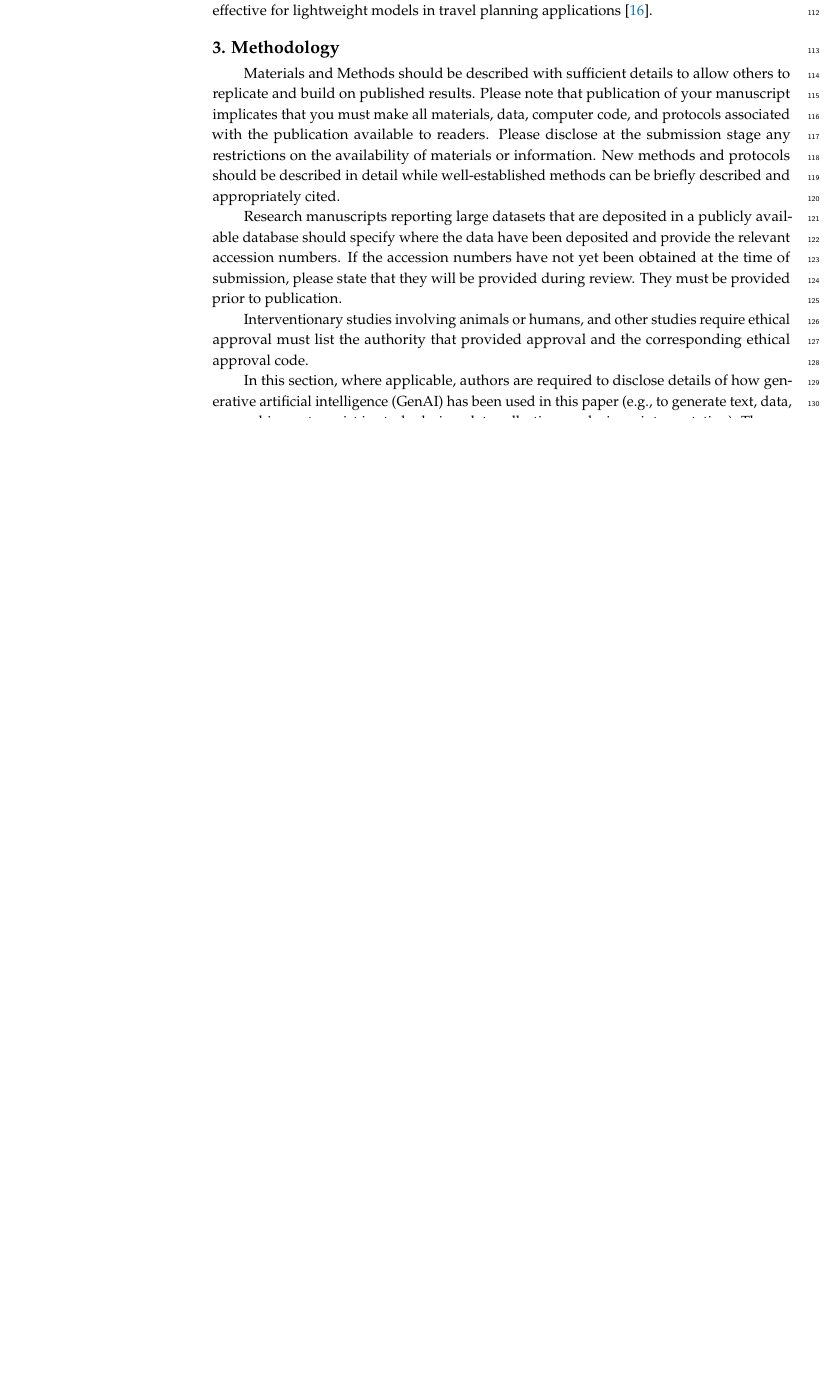
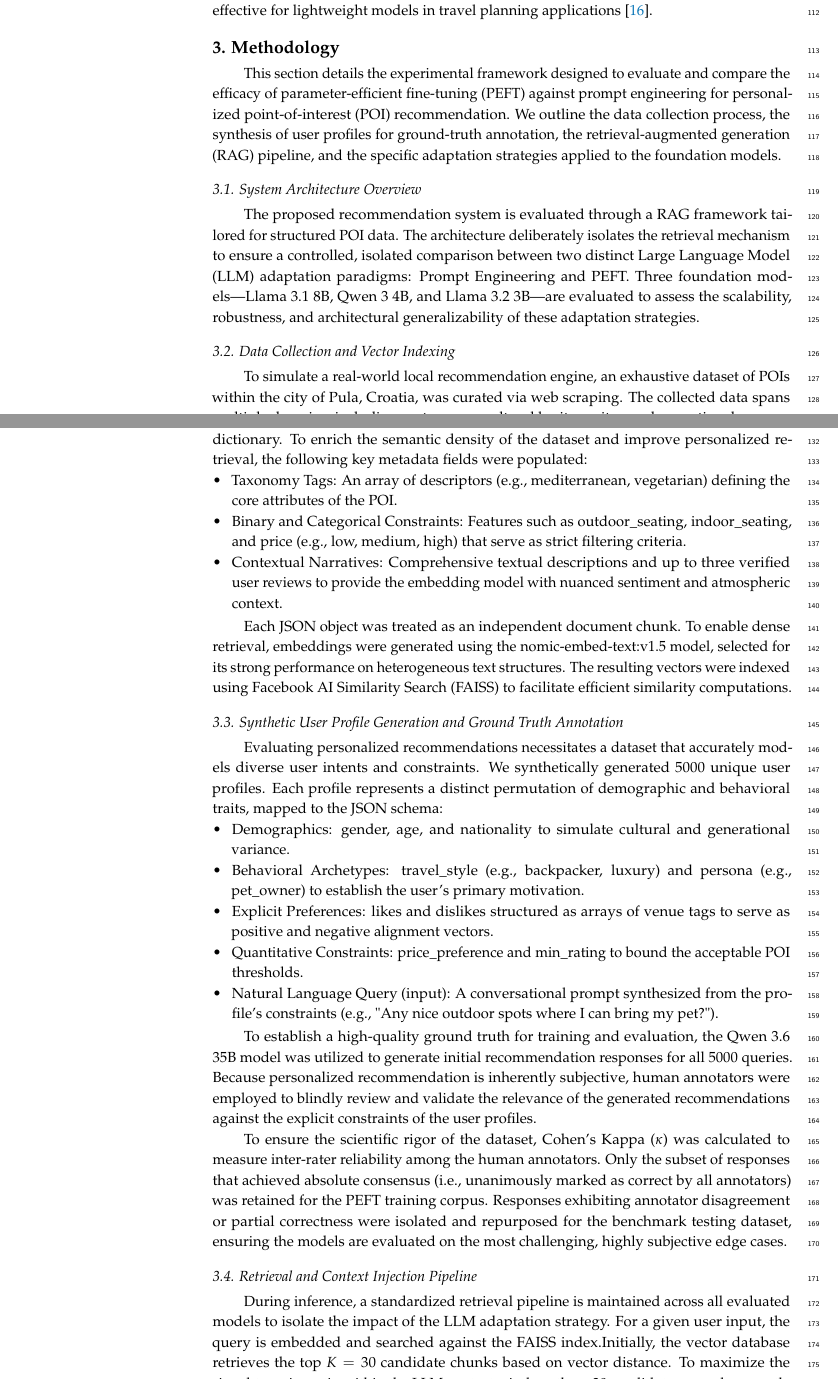
Before and after one commit to FIPU-SPIN/ls-rk-lora-tourism-recommender-latex, a LaTeX paper (Evaluating Parameter-Efficient Fine-Tuning vs. Prompt Engineering for Profile-Driven Recommendations.tex): part of page 3 of 5 before the commit and two parts of pages 3 and 4 of 7 after it, the two joined at a grey line, cut so that both start at the same text, the shorter picture padded with empty space. Compiled offline with pdfLaTeX.

Commit message:
Methodology

```diff
--- a/Evaluating Parameter-Efficient Fine-Tuning vs. Prompt Engineering for Profile-Driven Recommendations.tex
+++ b/Evaluating Parameter-Efficient Fine-Tuning vs. Prompt Engineering for Profile-Driven Recommendations.tex
@@ -202,10 +202,39 @@ Conversely, prompt engineering offers an effective alternative that completely a
 %%%%%%%%%%%%%%%%%%%%%%%%%%%%%%%%%%%%%%%%%%
 \section{Methodology}
 
-Materials and Methods should be described with sufficient details to allow others to replicate and build on published results. Please note that publication of your manuscript implicates that you must make all materials, data, computer code, and protocols associated with the publication available to readers. Please disclose at the submission stage any restrictions on the availability of materials or information. New methods and protocols should be described in detail while well-established methods can be briefly described and appropriately cited.
+This section details the experimental framework designed to evaluate and compare the efficacy of parameter-efficient fine-tuning (PEFT) against prompt engineering for personalized point-of-interest (POI) recommendation. We outline the data collection process, the synthesis of user profiles for ground-truth annotation, the retrieval-augmented generation (RAG) pipeline, and the specific adaptation strategies applied to the foundation models.
 
-Research manuscripts reporting large datasets that are deposited in a publicly avail-able database should specify where the data have been deposited and provide the relevant accession numbers. If the accession numbers have not yet been obtained at the time of submission, please state that they will be provided during review. They must be provided prior to publication.
+\subsection{System Architecture Overview}
 
-Interventionary studies involving animals or humans, and other studies require ethical approval must list the authority that provided approval and the corresponding ethical approval code.
+The proposed recommendation system is evaluated through a RAG framework tailored for structured POI data. The architecture deliberately isolates the retrieval mechanism to ensure a controlled, isolated comparison between two distinct Large Language Model (LLM) adaptation paradigms: Prompt Engineering and PEFT. Three foundation models—Llama 3.1 8B, Qwen 3 4B, and Llama 3.2 3B—are evaluated to assess the scalability, robustness, and architectural generalizability of these adaptation strategies.
 
-In this section, where applicable, authors are required to disclose details of how gen-erative artificial intelligence (GenAI) has been used in this paper (e.g., to generate text, data, or graphics, or to assist in study design, data collection, analysis, or interpretation). The use of GenAI for superficial text editing (e.g., grammar, spelling, punctuation, and formatting) does not need to be declared.
+\subsection{Data Collection and Vector Indexing}
+To simulate a real-world local recommendation engine, an exhaustive dataset of POIs within the city of Pula, Croatia, was curated via web scraping. The collected data spans multiple domains, including gastronomy, cultural heritage sites, and recreational areas.
+
+The raw data was formalized into a standardized JSON schema. Each POI is represented as a single JSON object containing a categorical type and a nested properties dictionary. To enrich the semantic density of the dataset and improve personalized retrieval, the following key metadata fields were populated:
+
+\begin{itemize}[labelsep=2.5mm,topsep=-3pt]
+\item Taxonomy Tags: An array of descriptors (e.g., mediterranean, vegetarian) defining the core attributes of the POI.
+\item Binary and Categorical Constraints: Features such as outdoor\_seating, indoor\_seating, and price (e.g., low, medium, high) that serve as strict filtering criteria.
+\item Contextual Narratives: Comprehensive textual descriptions and up to three verified user reviews to provide the embedding model with nuanced sentiment and atmospheric context.
+\end{itemize}\vspace{3pt}
+
+Each JSON object was treated as an independent document chunk. To enable dense retrieval, embeddings were generated using the nomic-embed-text:v1.5 model, selected for its strong performance on heterogeneous text structures. The resulting vectors were indexed using Facebook AI Similarity Search (FAISS) to facilitate efficient similarity computations.
+
+\subsection{Synthetic User Profile Generation and Ground Truth Annotation}
+Evaluating personalized recommendations necessitates a dataset that accurately models diverse user intents and constraints. We synthetically generated 5000 unique user profiles. Each profile represents a distinct permutation of demographic and behavioral traits, mapped to the JSON schema:
+
+\begin{itemize}[labelsep=2.5mm,topsep=-3pt]
+\item Demographics: gender, age, and nationality to simulate cultural and generational variance.
+\item Behavioral Archetypes: travel\_style (e.g., backpacker, luxury) and persona (e.g., pet\_owner) to establish the user's primary motivation.
+\item Explicit Preferences: likes and dislikes structured as arrays of venue tags to serve as positive and negative alignment vectors.
+\item Quantitative Constraints: price\_preference and min\_rating to bound the acceptable POI thresholds.
+\item Natural Language Query (input): A conversational prompt synthesized from the profile's constraints (e.g., "Any nice outdoor spots where I can bring my pet?").
+\end{itemize}\vspace{3pt}
+
+To establish a high-quality ground truth for training and evaluation, the Qwen 3.6 35B model was utilized to generate initial recommendation responses for all 5000 queries. Because personalized recommendation is inherently subjective, human annotators were employed to blindly review and validate the relevance of the generated recommendations against the explicit constraints of the user profiles.
+
+To ensure the scientific rigor of the dataset, Cohen's Kappa ($\kappa$) was calculated to measure inter-rater reliability among the human annotators. Only the subset of responses that achieved absolute consensus (i.e., unanimously marked as correct by all annotators) was retained for the PEFT training corpus. Responses exhibiting annotator disagreement or partial correctness were isolated and repurposed for the benchmark testing dataset, ensuring the models are evaluated on the most challenging, highly subjective edge cases.
+
+\subsection{Retrieval and Context Injection Pipeline}
+During inference, a standardized retrieval pipeline is maintained across all evaluated models to isolate the impact of the LLM adaptation strategy. For a given user input, the query is embedded and searched against the FAISS index.Initially, the vector database retrieves the top $K=30$ candidate chunks based on vector distance. To maximize the signal-to-noise ratio within the LLM context window, these 30 candidates are subsequently filtered, and only the top 10 most relevant JSON chunks are injected directly into the LLM prompt.
```
Also changed, not shown: Evaluating Parameter-Efficient Fine-Tuning vs. Prompt Engineering for Profile-Driven Recommendations.pdf, Evaluating Parameter-Efficient Fine-Tuning vs. Prompt Engineering for Profile-Driven Recommendations.tex (24 more changed lines).
